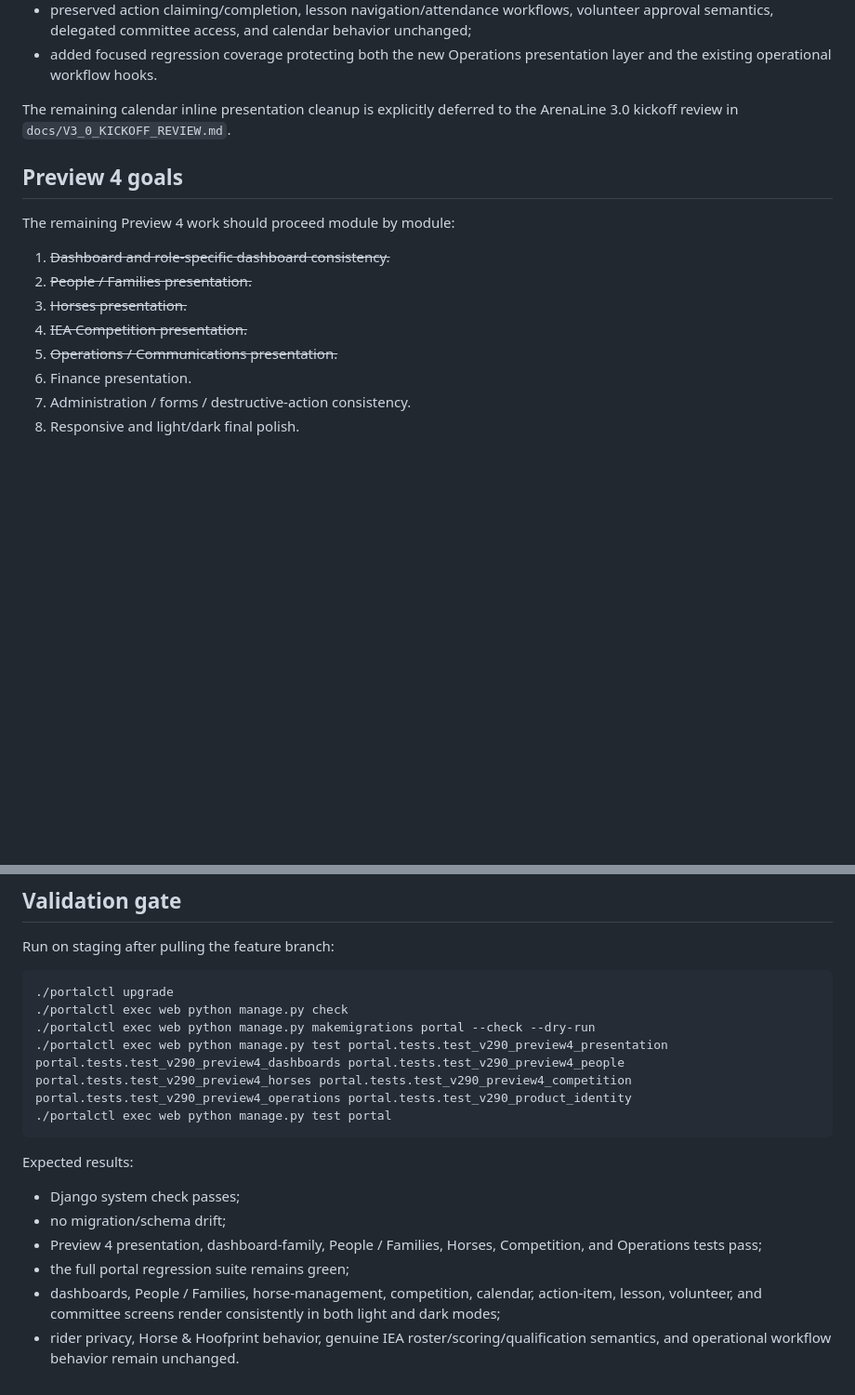
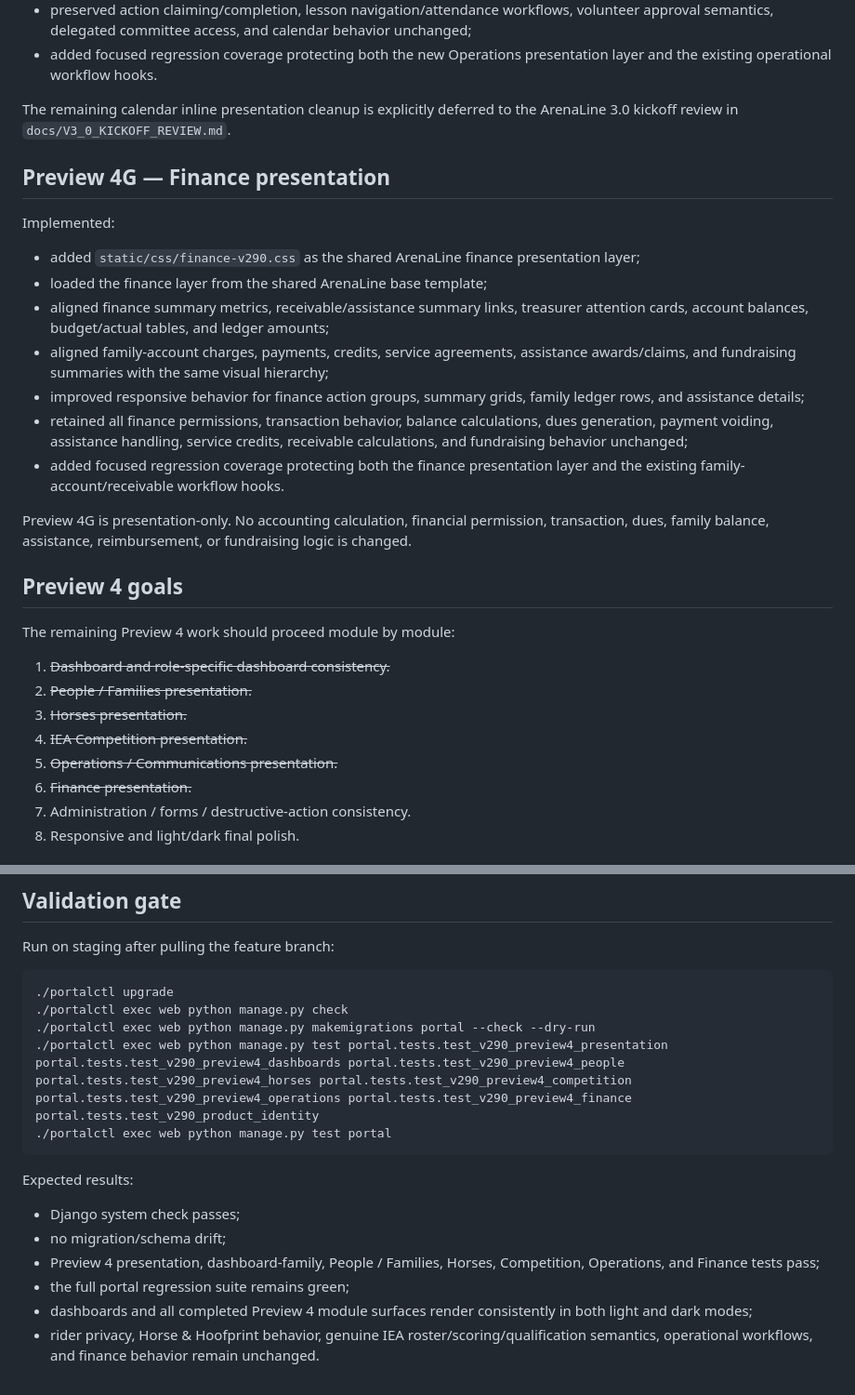
Before and after one commit to mcangeli/iea-team-portal, a Markdown page: docs/V2_9_PREVIEW4_UI_CONSOLIDATION.md, 2 parts joined by grey strips. Shown at 93% size. Drawn GitHub-style; blank space fills up the shorter version.

Commit message:
docs: record Preview 4G finance presentation

````diff
--- a/docs/V2_9_PREVIEW4_UI_CONSOLIDATION.md
+++ b/docs/V2_9_PREVIEW4_UI_CONSOLIDATION.md
@@ -101,6 +101,20 @@ Implemented:
 
 The remaining calendar inline presentation cleanup is explicitly deferred to the ArenaLine 3.0 kickoff review in `docs/V3_0_KICKOFF_REVIEW.md`.
 
+## Preview 4G — Finance presentation
+
+Implemented:
+
+- added `static/css/finance-v290.css` as the shared ArenaLine finance presentation layer;
+- loaded the finance layer from the shared ArenaLine base template;
+- aligned finance summary metrics, receivable/assistance summary links, treasurer attention cards, account balances, budget/actual tables, and ledger amounts;
+- aligned family-account charges, payments, credits, service agreements, assistance awards/claims, and fundraising summaries with the same visual hierarchy;
+- improved responsive behavior for finance action groups, summary grids, family ledger rows, and assistance details;
+- retained all finance permissions, transaction behavior, balance calculations, dues generation, payment voiding, assistance handling, service credits, receivable calculations, and fundraising behavior unchanged;
+- added focused regression coverage protecting both the finance presentation layer and the existing family-account/receivable workflow hooks.
+
+Preview 4G is presentation-only. No accounting calculation, financial permission, transaction, dues, family balance, assistance, reimbursement, or fundraising logic is changed.
+
 ## Preview 4 goals
 
 The remaining Preview 4 work should proceed module by module:
@@ -110,7 +124,7 @@ The remaining Preview 4 work should proceed module by module:
 3. ~~Horses presentation.~~
 4. ~~IEA Competition presentation.~~
 5. ~~Operations / Communications presentation.~~
-6. Finance presentation.
+6. ~~Finance presentation.~~
 7. Administration / forms / destructive-action consistency.
 8. Responsive and light/dark final polish.
 
@@ -132,7 +146,7 @@ Run on staging after pulling the feature branch:
 ./portalctl upgrade
 ./portalctl exec web python manage.py check
 ./portalctl exec web python manage.py makemigrations portal --check --dry-run
-./portalctl exec web python manage.py test portal.tests.test_v290_preview4_presentation portal.tests.test_v290_preview4_dashboards portal.tests.test_v290_preview4_people portal.tests.test_v290_preview4_horses portal.tests.test_v290_preview4_competition portal.tests.test_v290_preview4_operations portal.tests.test_v290_product_identity
+./portalctl exec web python manage.py test portal.tests.test_v290_preview4_presentation portal.tests.test_v290_preview4_dashboards portal.tests.test_v290_preview4_people portal.tests.test_v290_preview4_horses portal.tests.test_v290_preview4_competition portal.tests.test_v290_preview4_operations portal.tests.test_v290_preview4_finance portal.tests.test_v290_product_identity
 ./portalctl exec web python manage.py test portal
 ```
 
@@ -140,7 +154,7 @@ Expected results:
 
 - Django system check passes;
 - no migration/schema drift;
-- Preview 4 presentation, dashboard-family, People / Families, Horses, Competition, and Operations tests pass;
+- Preview 4 presentation, dashboard-family, People / Families, Horses, Competition, Operations, and Finance tests pass;
 - the full portal regression suite remains green;
-- dashboards, People / Families, horse-management, competition, calendar, action-item, lesson, volunteer, and committee screens render consistently in both light and dark modes;
-- rider privacy, Horse & Hoofprint behavior, genuine IEA roster/scoring/qualification semantics, and operational workflow behavior remain unchanged.
+- dashboards and all completed Preview 4 module surfaces render consistently in both light and dark modes;
+- rider privacy, Horse & Hoofprint behavior, genuine IEA roster/scoring/qualification semantics, operational workflows, and finance behavior remain unchanged.
````
